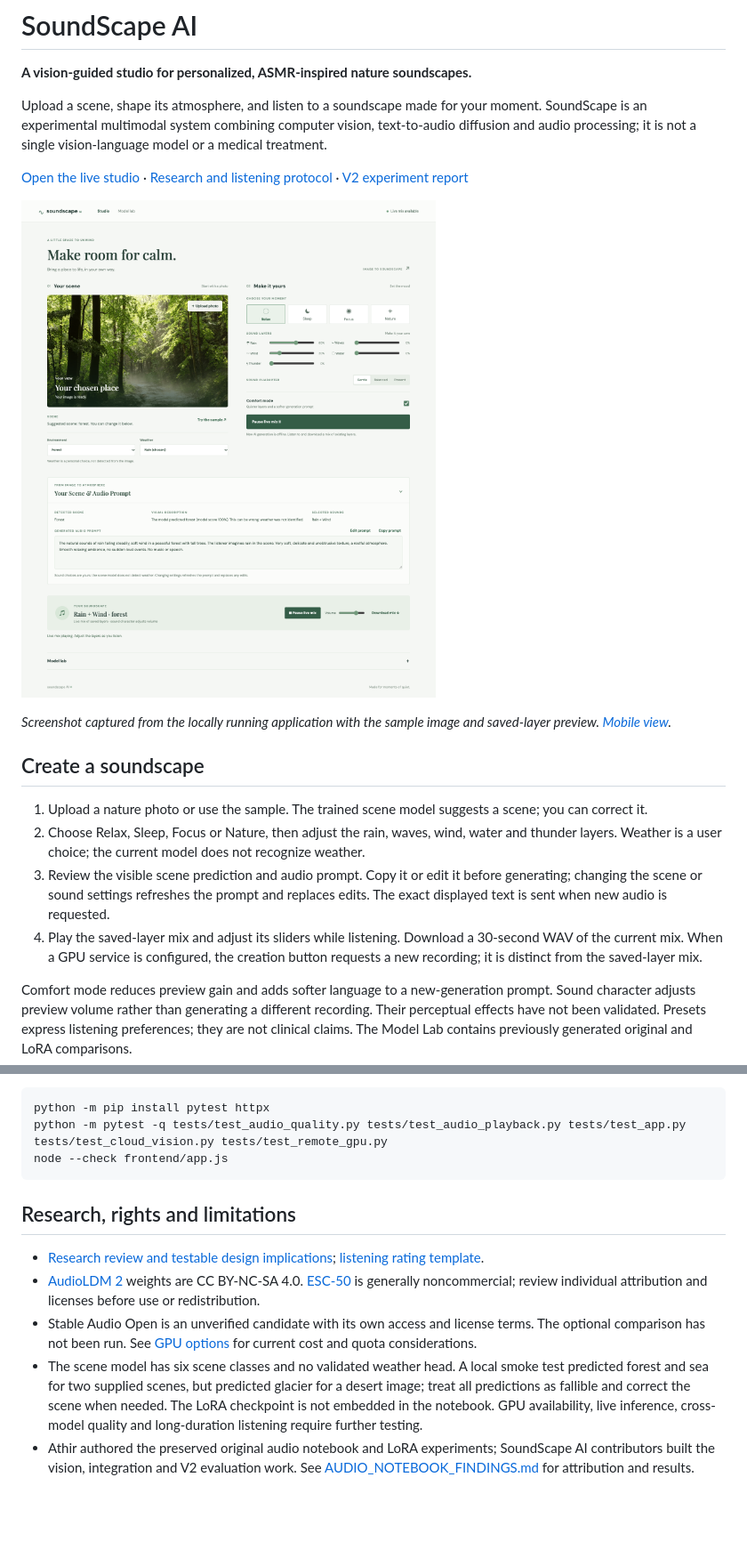
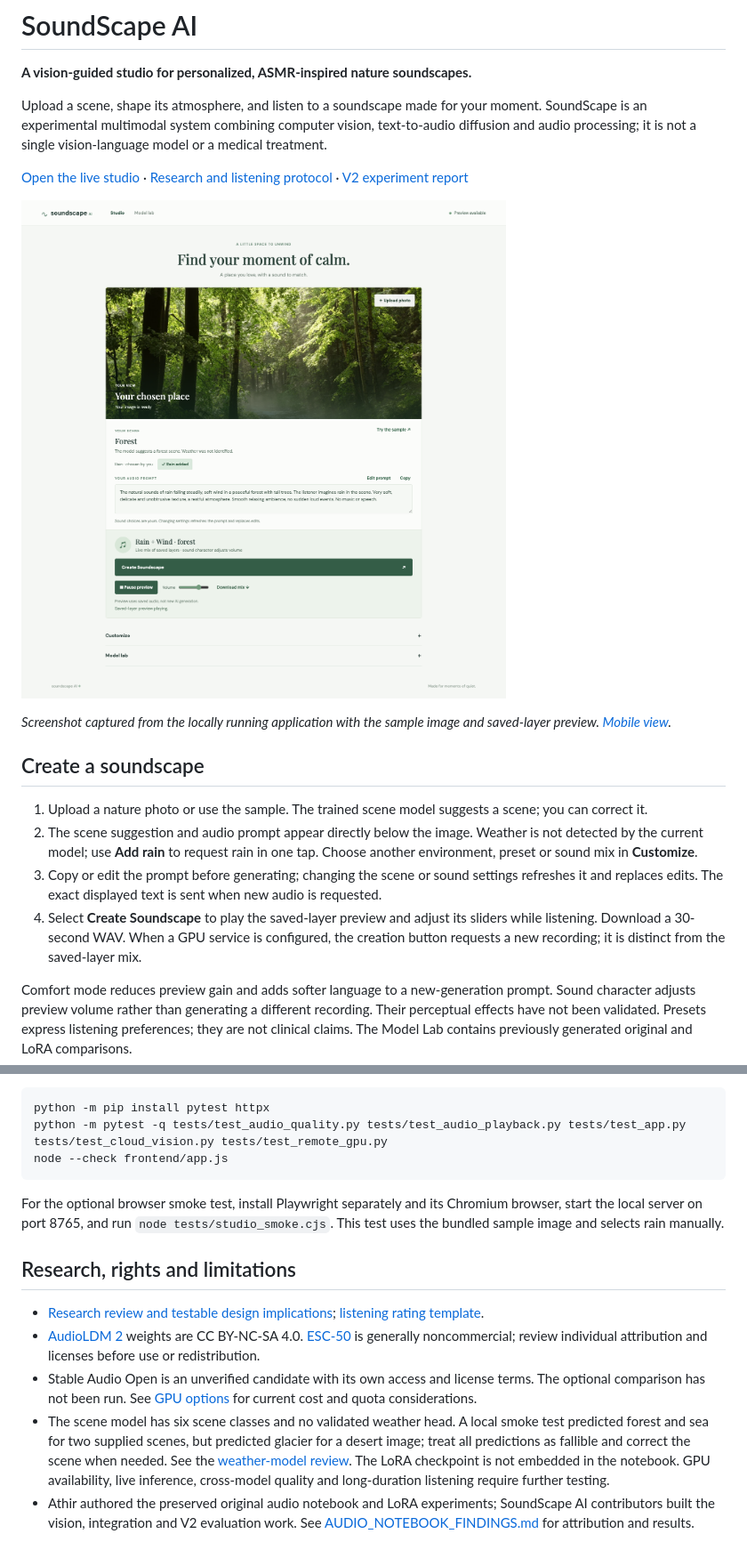
Before and after one commit to LeenAlaslani/SoundScape-AI, a Markdown page: README.md, 2 parts joined by grey strips. Shown at 89% size. Drawn GitHub-style; pictures changed too: docs/images/studio-desktop.png; blank space fills up the shorter version.

Commit message:
Simplify image-to-soundscape studio

````diff
--- a/README.md
+++ b/README.md
@@ -13,9 +13,9 @@ Upload a scene, shape its atmosphere, and listen to a soundscape made for your m
 ## Create a soundscape
 
 1. Upload a nature photo or use the sample. The trained scene model suggests a scene; you can correct it.
-2. Choose Relax, Sleep, Focus or Nature, then adjust the rain, waves, wind, water and thunder layers. Weather is a user choice; the current model does not recognize weather.
-3. Review the visible scene prediction and audio prompt. Copy it or edit it before generating; changing the scene or sound settings refreshes the prompt and replaces edits. The exact displayed text is sent when new audio is requested.
-4. Play the saved-layer mix and adjust its sliders while listening. Download a 30-second WAV of the current mix. When a GPU service is configured, the creation button requests a new recording; it is distinct from the saved-layer mix.
+2. The scene suggestion and audio prompt appear directly below the image. Weather is not detected by the current model; use **Add rain** to request rain in one tap. Choose another environment, preset or sound mix in **Customize**.
+3. Copy or edit the prompt before generating; changing the scene or sound settings refreshes it and replaces edits. The exact displayed text is sent when new audio is requested.
+4. Select **Create Soundscape** to play the saved-layer preview and adjust its sliders while listening. Download a 30-second WAV. When a GPU service is configured, the creation button requests a new recording; it is distinct from the saved-layer mix.
 
 Comfort mode reduces preview gain and adds softer language to a new-generation prompt. Sound character adjusts preview volume rather than generating a different recording. Their perceptual effects have not been validated. Presets express listening preferences; they are not clinical claims. The Model Lab contains previously generated original and LoRA comparisons.
 
@@ -60,10 +60,12 @@ python -m pytest -q tests/test_audio_quality.py tests/test_audio_playback.py tes
 node --check frontend/app.js
 ```
 
+For the optional browser smoke test, install Playwright separately and its Chromium browser, start the local server on port 8765, and run `node tests/studio_smoke.cjs`. This test uses the bundled sample image and selects rain manually.
+
 ## Research, rights and limitations
 
 - [Research review and testable design implications](docs/research/relaxation_soundscape_research.md); [listening rating template](listening_ratings_template.csv).
 - [AudioLDM 2](https://huggingface.co/cvssp/audioldm2) weights are CC BY-NC-SA 4.0. [ESC-50](https://github.com/karolpiczak/ESC-50) is generally noncommercial; review individual attribution and licenses before use or redistribution.
 - Stable Audio Open is an unverified candidate with its own access and license terms. The optional comparison has not been run. See [GPU options](docs/architecture/gpu-options.md) for current cost and quota considerations.
-- The scene model has six scene classes and no validated weather head. A local smoke test predicted forest and sea for two supplied scenes, but predicted glacier for a desert image; treat all predictions as fallible and correct the scene when needed. The LoRA checkpoint is not embedded in the notebook. GPU availability, live inference, cross-model quality and long-duration listening require further testing.
+- The scene model has six scene classes and no validated weather head. A local smoke test predicted forest and sea for two supplied scenes, but predicted glacier for a desert image; treat all predictions as fallible and correct the scene when needed. See the [weather-model review](docs/research/weather-recognition.md). The LoRA checkpoint is not embedded in the notebook. GPU availability, live inference, cross-model quality and long-duration listening require further testing.
 - Athir authored the preserved original audio notebook and LoRA experiments; SoundScape AI contributors built the vision, integration and V2 evaluation work. See [AUDIO_NOTEBOOK_FINDINGS.md](AUDIO_NOTEBOOK_FINDINGS.md) for attribution and results.
````
Also changed, not shown: docs/research/weather-recognition.md (added, +7 -0 lines), docs/images/studio-mobile.png, 4 other files.
